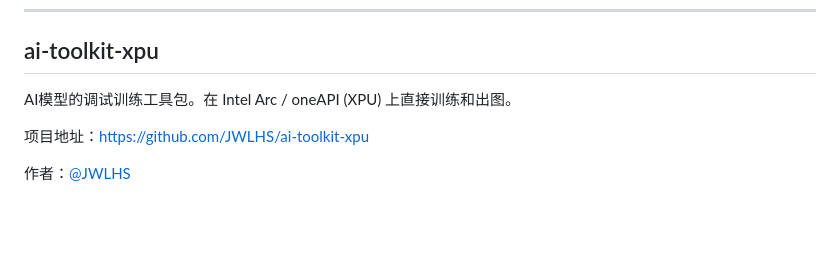
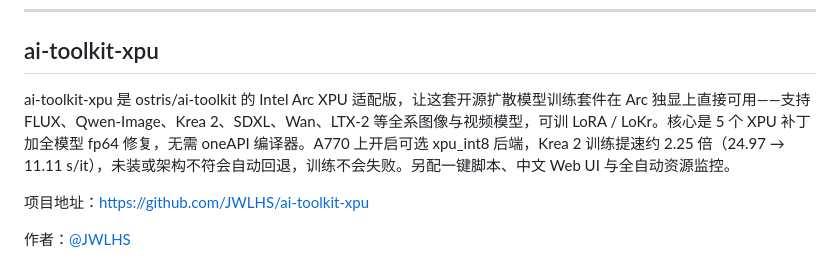
Before and after one commit to allanmeng/IntelGpu-ComfyUI-Collection, a Markdown page: README.md, the part around the change. Drawn GitHub-style; blank space fills up the shorter version.

```diff
--- a/README.md
+++ b/README.md
@@ -222,7 +222,7 @@ Tag: fork,官方
 
 ## ai-toolkit-xpu
 
-AI模型的调试训练工具包。在 Intel Arc / oneAPI (XPU) 上直接训练和出图。
+ai-toolkit-xpu 是 ostris/ai-toolkit 的 Intel Arc XPU 适配版，让这套开源扩散模型训练套件在 Arc 独显上直接可用——支持 FLUX、Qwen-Image、Krea 2、SDXL、Wan、LTX-2 等全系图像与视频模型，可训 LoRA / LoKr。核心是 5 个 XPU 补丁加全模型 fp64 修复，无需 oneAPI 编译器。A770 上开启可选 xpu_int8 后端，Krea 2 训练提速约 2.25 倍（24.97 → 11.11 s/it），未装或架构不符会自动回退，训练不会失败。另配一键脚本、中文 Web UI 与全自动资源监控。
 
 项目地址：https://github.com/JWLHS/ai-toolkit-xpu
 
```
